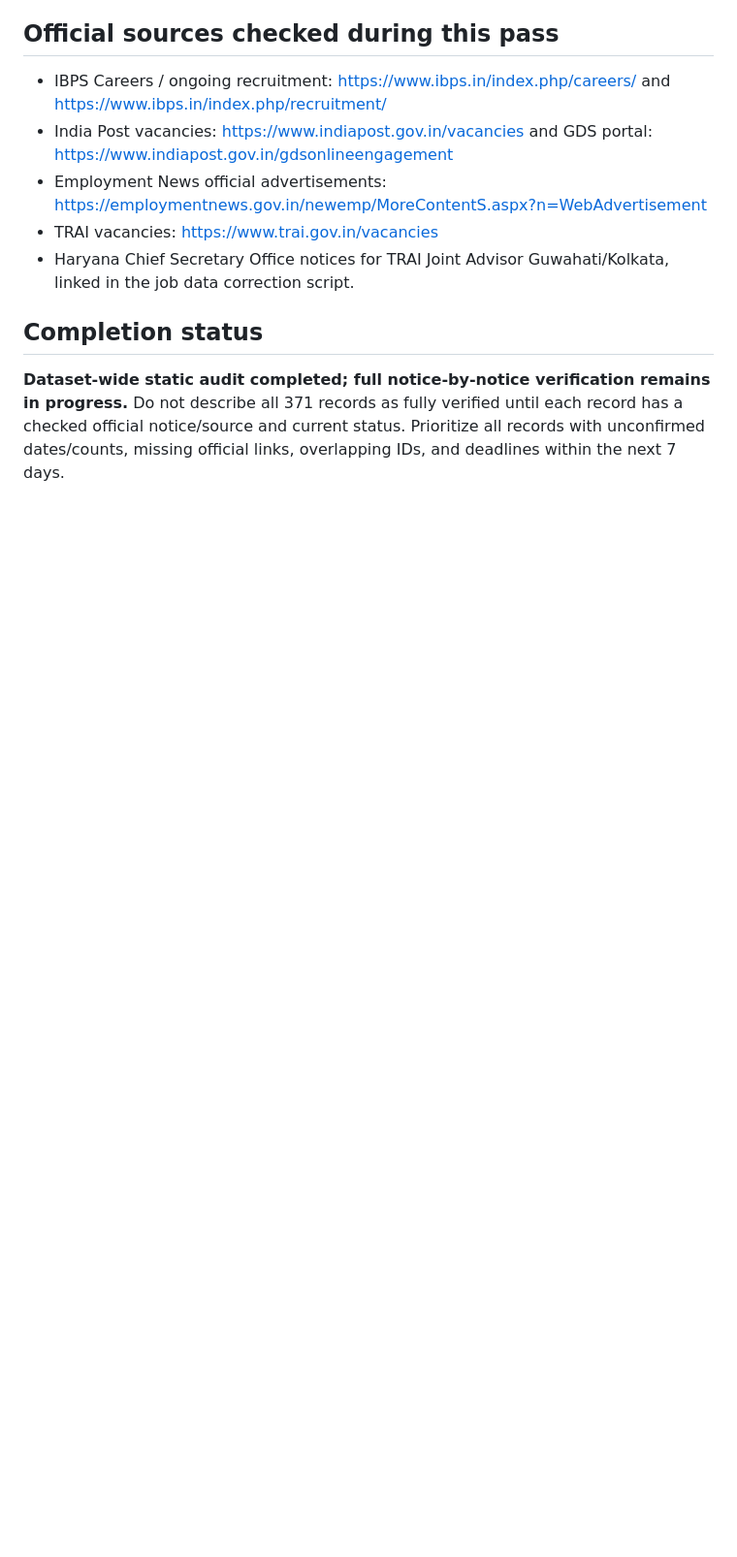
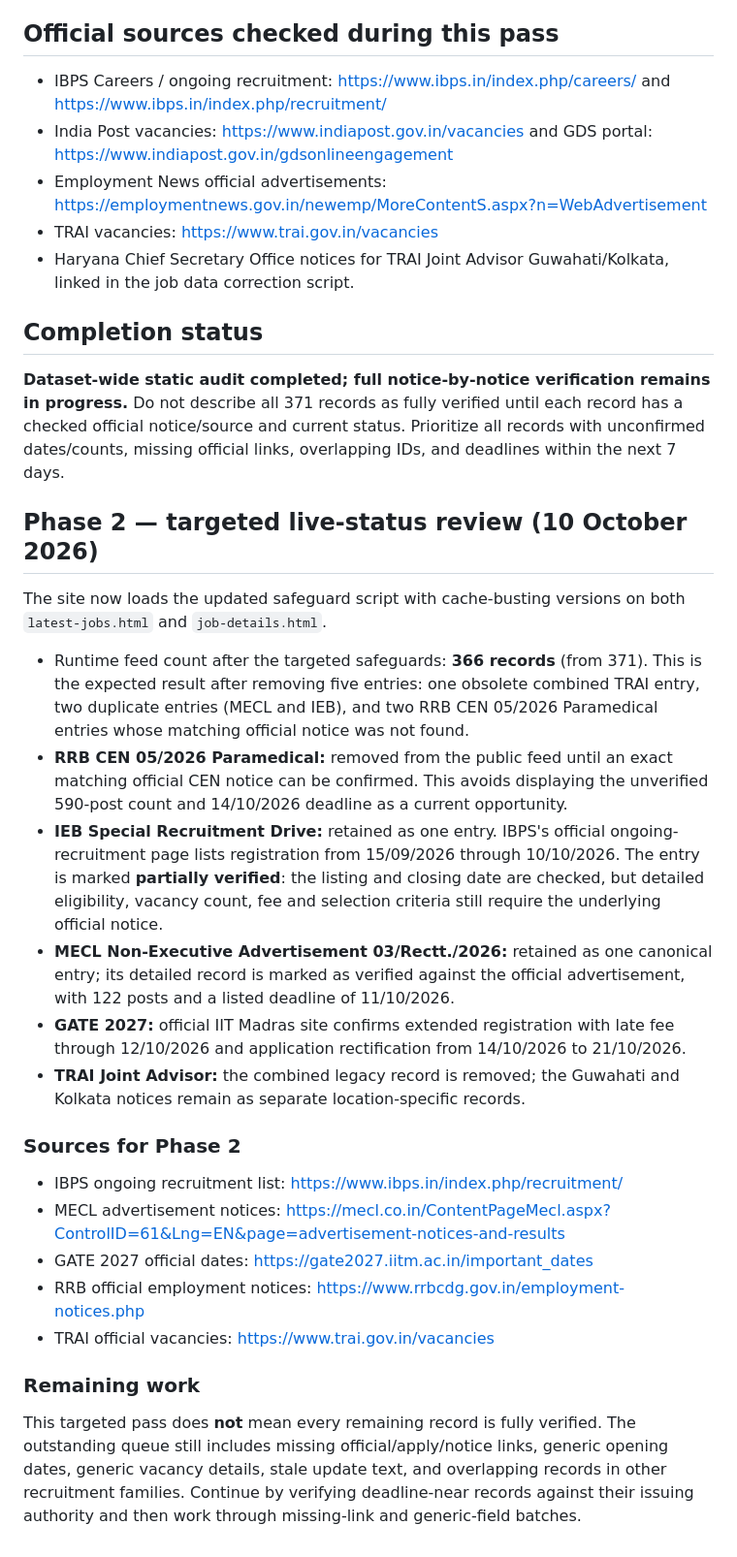
Before and after one commit to amitjaglan251/aj-digital-point, a Markdown page: job-verification-audit-2026-10-09.md, the part around the change. Shown at 97% size. Rendered like a GitHub page; blank space fills up the shorter version.

Commit message:
Append phase-two recruitment verification results

```diff
--- a/job-verification-audit-2026-10-09.md
+++ b/job-verification-audit-2026-10-09.md
@@ -33,3 +33,25 @@ A static quality scan was run across the full job dataset. It checks record coun
 
 ## Completion status
 **Dataset-wide static audit completed; full notice-by-notice verification remains in progress.** Do not describe all 371 records as fully verified until each record has a checked official notice/source and current status. Prioritize all records with unconfirmed dates/counts, missing official links, overlapping IDs, and deadlines within the next 7 days.
+
+
+## Phase 2 — targeted live-status review (10 October 2026)
+
+The site now loads the updated safeguard script with cache-busting versions on both `latest-jobs.html` and `job-details.html`.
+
+- Runtime feed count after the targeted safeguards: **366 records** (from 371). This is the expected result after removing five entries: one obsolete combined TRAI entry, two duplicate entries (MECL and IEB), and two RRB CEN 05/2026 Paramedical entries whose matching official notice was not found.
+- **RRB CEN 05/2026 Paramedical:** removed from the public feed until an exact matching official CEN notice can be confirmed. This avoids displaying the unverified 590-post count and 14/10/2026 deadline as a current opportunity.
+- **IEB Special Recruitment Drive:** retained as one entry. IBPS's official ongoing-recruitment page lists registration from 15/09/2026 through 10/10/2026. The entry is marked **partially verified**: the listing and closing date are checked, but detailed eligibility, vacancy count, fee and selection criteria still require the underlying official notice.
+- **MECL Non-Executive Advertisement 03/Rectt./2026:** retained as one canonical entry; its detailed record is marked as verified against the official advertisement, with 122 posts and a listed deadline of 11/10/2026.
+- **GATE 2027:** official IIT Madras site confirms extended registration with late fee through 12/10/2026 and application rectification from 14/10/2026 to 21/10/2026.
+- **TRAI Joint Advisor:** the combined legacy record is removed; the Guwahati and Kolkata notices remain as separate location-specific records.
+
+### Sources for Phase 2
+- IBPS ongoing recruitment list: https://www.ibps.in/index.php/recruitment/
+- MECL advertisement notices: https://mecl.co.in/ContentPageMecl.aspx?ControlID=61&Lng=EN&page=advertisement-notices-and-results
+- GATE 2027 official dates: https://gate2027.iitm.ac.in/important_dates
+- RRB official employment notices: https://www.rrbcdg.gov.in/employment-notices.php
+- TRAI official vacancies: https://www.trai.gov.in/vacancies
+
+### Remaining work
+This targeted pass does **not** mean every remaining record is fully verified. The outstanding queue still includes missing official/apply/notice links, generic opening dates, generic vacancy details, stale update text, and overlapping records in other recruitment families. Continue by verifying deadline-near records against their issuing authority and then work through missing-link and generic-field batches.
```
